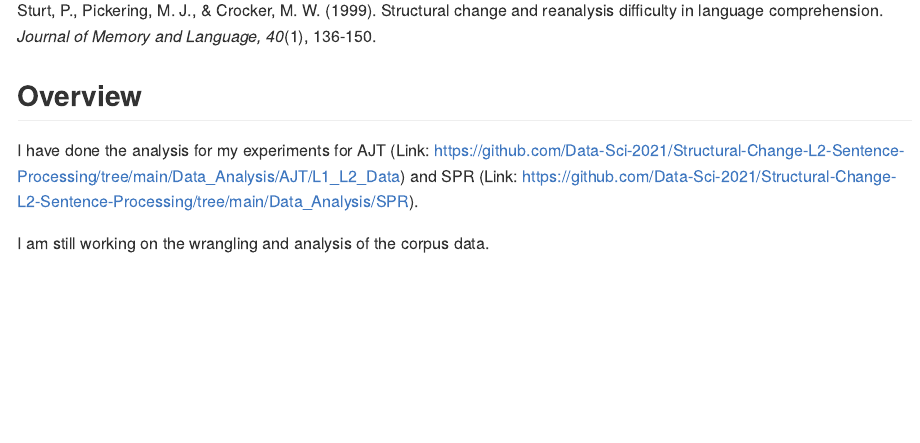
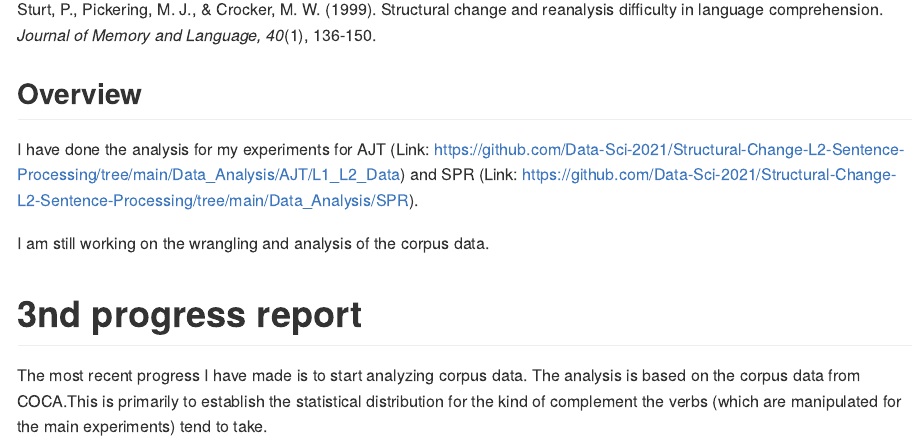
Before and after one commit to Data-Sci-2021/Structural-Change-L2-Sentence-Processing, an R Markdown document (Progress_report.Rmd): the page in a window 1100 px wide, from 1930 px down before the commit and from 1960 px down after it, so that both start at the same text. Rendered offline with R 4.5, knitr and Pandoc, with nearby package versions.

Commit message:
progress added

```diff
--- a/Progress_report.Rmd
+++ b/Progress_report.Rmd
@@ -48,8 +48,11 @@ Pritchett, B. L. (1992). *Grammatical competence and parsing performance*. Unive
 
 Sturt, P., Pickering, M. J., & Crocker, M. W. (1999). Structural change and reanalysis difficulty in language comprehension. *Journal of Memory and Language, 40*(1), 136-150.
 
-
 ## Overview
 I have done the analysis for my experiments for AJT (Link: https://github.com/Data-Sci-2021/Structural-Change-L2-Sentence-Processing/tree/main/Data_Analysis/AJT/L1_L2_Data) and SPR (Link: https://github.com/Data-Sci-2021/Structural-Change-L2-Sentence-Processing/tree/main/Data_Analysis/SPR).
 
 I am still working on the wrangling and analysis of the corpus data.
+
+# 3nd progress report
+
+The most recent progress I have made is to start analyzing corpus data. The analysis is based on the corpus data from COCA.This is primarily to establish the statistical distribution for the kind of complement the verbs (which are  manipulated for the main experiments) tend to take.
```
